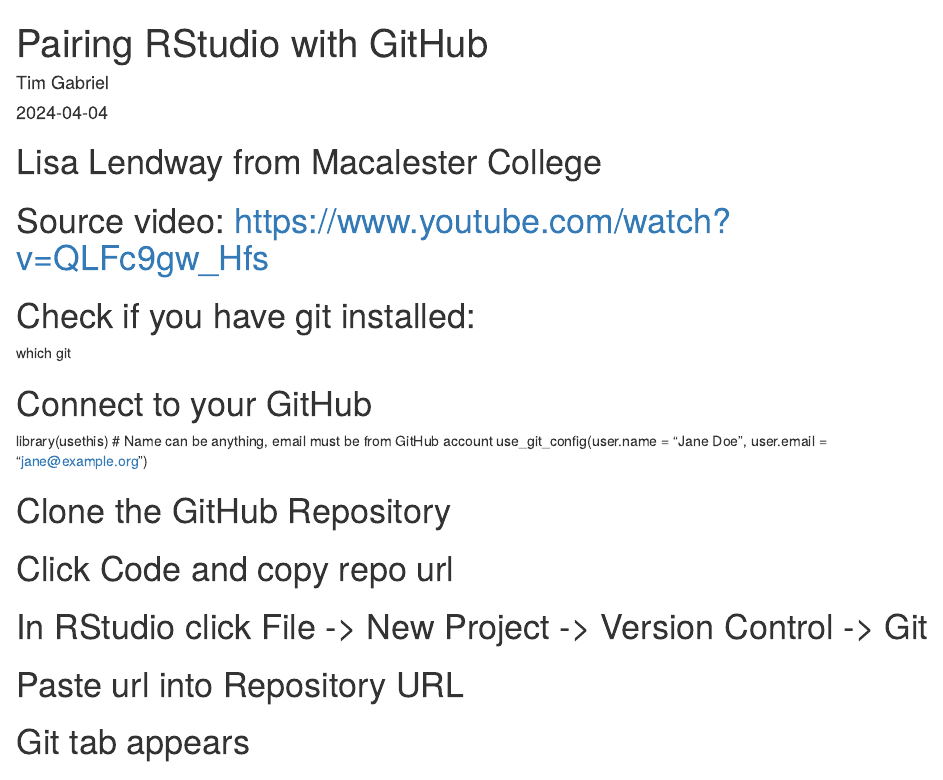
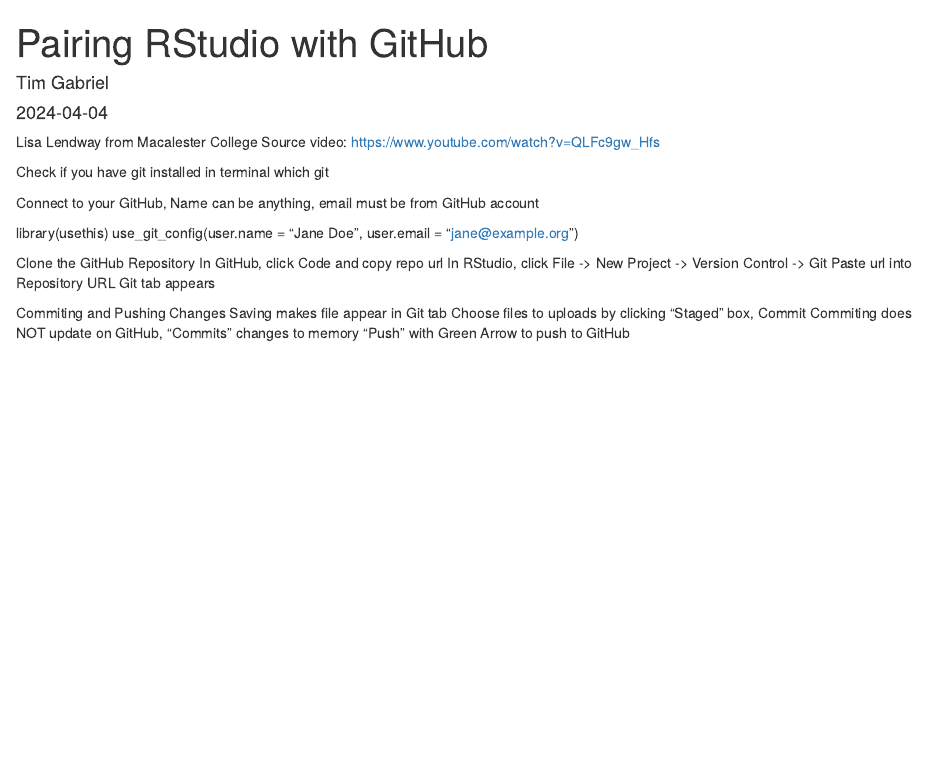
Before and after one commit to timgab423/UNLinternship, an R Markdown document (Pairing_RStudio_with_GitHub.Rmd): the page in a window 1100 px wide, from its top. Rendered offline with R 4.5, knitr and Pandoc, with nearby package versions.

Commit message:
commit message

```diff
--- a/Pairing_RStudio_with_GitHub.Rmd
+++ b/Pairing_RStudio_with_GitHub.Rmd
@@ -4,20 +4,26 @@
 date: "2024-04-04"
 output: html_document
 ---
-# Lisa Lendway from Macalester College
-# Source video: https://www.youtube.com/watch?v=QLFc9gw_Hfs
+Lisa Lendway from Macalester College
+Source video: https://www.youtube.com/watch?v=QLFc9gw_Hfs
 
-# Check if you have git installed:
+Check if you have git installed in terminal
 which git
 
-# Connect to your GitHub
+ Connect to your GitHub,
+Name can be anything, email must be from GitHub account
+
 library(usethis)
-# Name can be anything, email must be from GitHub account
 use_git_config(user.name = "Jane Doe", user.email = "jane@example.org")
 
-# Clone the GitHub Repository
-# Click Code and copy repo url
+Clone the GitHub Repository
+In GitHub, click Code and copy repo url
+In RStudio, click File -> New Project -> Version Control -> Git
+Paste url into Repository URL
+Git tab appears
 
-# In RStudio click File -> New Project -> Version Control -> Git
-# Paste url into Repository URL
-# Git tab appears
+Commiting and Pushing Changes
+ Saving makes file appear in Git tab
+ Choose files to uploads by clicking "Staged" box, Commit
+ Commiting does NOT update on GitHub, "Commits" changes to memory
+ "Push" with Green Arrow to push to GitHub
```
Also changed, not shown: Pairing_RStudio_with_GitHub.Rmd (4 more changed lines).
